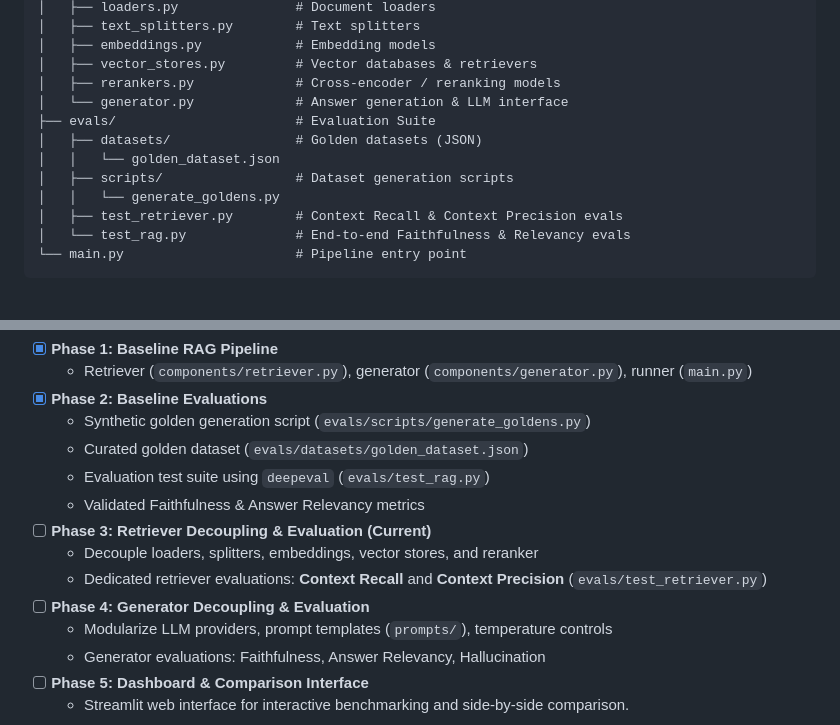
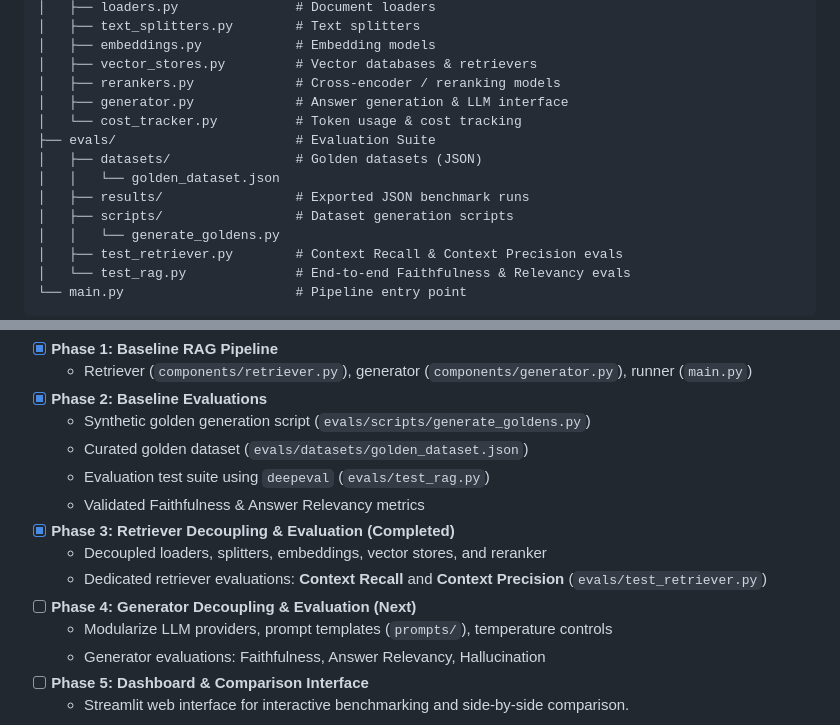
Before and after one commit to AnantBishnoi-29/RAG-prufen, a Markdown page: README.md, 2 parts joined by grey strips. Rendered like a GitHub page; blank space fills up the shorter version.

Commit message:
updated readme file after retriever decoupling done and tested

```diff
--- a/README.md
+++ b/README.md
@@ -68,10 +68,12 @@ rag_eval_suite/
 │   ├── embeddings.py            # Embedding models
 │   ├── vector_stores.py         # Vector databases & retrievers
 │   ├── rerankers.py             # Cross-encoder / reranking models
-│   └── generator.py             # Answer generation & LLM interface
+│   ├── generator.py             # Answer generation & LLM interface
+│   └── cost_tracker.py          # Token usage & cost tracking
 ├── evals/                       # Evaluation Suite
 │   ├── datasets/                # Golden datasets (JSON)
 │   │   └── golden_dataset.json
+│   ├── results/                 # Exported JSON benchmark runs
 │   ├── scripts/                 # Dataset generation scripts
 │   │   └── generate_goldens.py
 │   ├── test_retriever.py        # Context Recall & Context Precision evals
@@ -92,10 +94,10 @@ Following the principle: **First make it work, then make it work better.**
   - Curated golden dataset (`evals/datasets/golden_dataset.json`)
   - Evaluation test suite using `deepeval` (`evals/test_rag.py`)
   - Validated Faithfulness & Answer Relevancy metrics
-- [ ] **Phase 3: Retriever Decoupling & Evaluation (Current)**
-  - Decouple loaders, splitters, embeddings, vector stores, and reranker
+- [x] **Phase 3: Retriever Decoupling & Evaluation (Completed)**
+  - Decoupled loaders, splitters, embeddings, vector stores, and reranker
   - Dedicated retriever evaluations: **Context Recall** and **Context Precision** (`evals/test_retriever.py`)
-- [ ] **Phase 4: Generator Decoupling & Evaluation**
+- [ ] **Phase 4: Generator Decoupling & Evaluation (Next)**
   - Modularize LLM providers, prompt templates (`prompts/`), temperature controls
   - Generator evaluations: Faithfulness, Answer Relevancy, Hallucination
 - [ ] **Phase 5: Dashboard & Comparison Interface**
```
